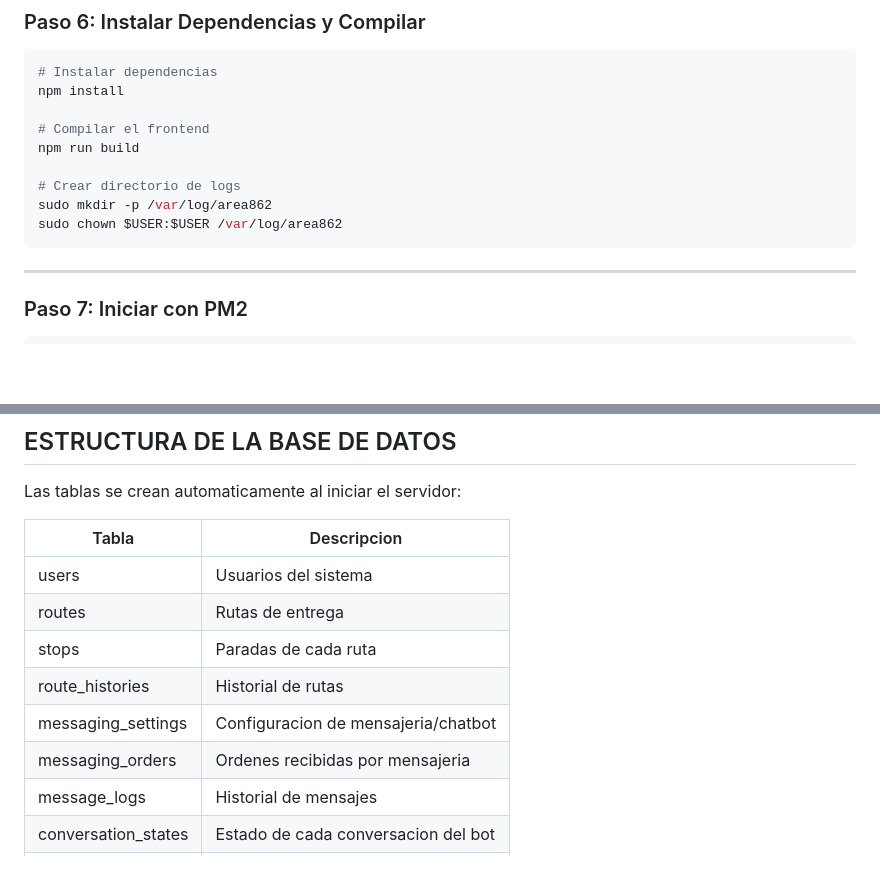
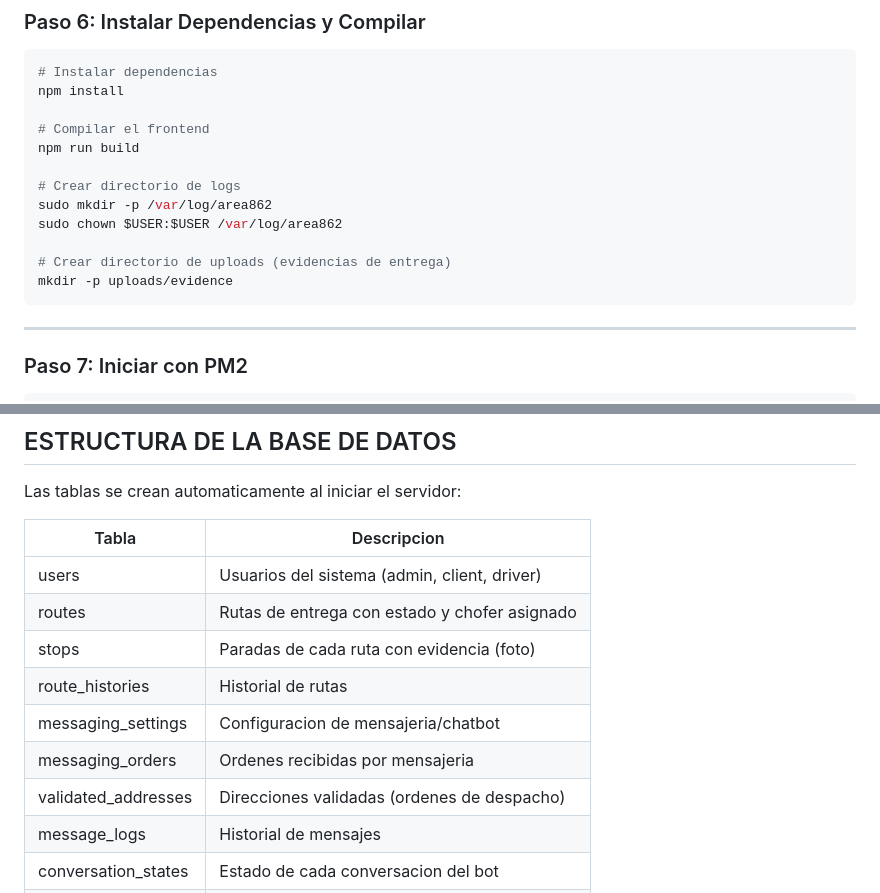
Before and after one commit to e38377066-max/HormiRuta, a Markdown page: INSTALL.md, 2 parts joined by grey strips. Drawn GitHub-style; blank space fills up the shorter version.

````diff
--- a/INSTALL.md
+++ b/INSTALL.md
@@ -141,6 +141,9 @@ npm run build
 # Crear directorio de logs
 sudo mkdir -p /var/log/area862
 sudo chown $USER:$USER /var/log/area862
+
+# Crear directorio de uploads (evidencias de entrega)
+mkdir -p uploads/evidence
 ```
 
 ---
@@ -527,12 +530,13 @@ Las tablas se crean automaticamente al iniciar el servidor:
 
 | Tabla | Descripcion |
 |---|---|
-| users | Usuarios del sistema |
-| routes | Rutas de entrega |
-| stops | Paradas de cada ruta |
+| users | Usuarios del sistema (admin, client, driver) |
+| routes | Rutas de entrega con estado y chofer asignado |
+| stops | Paradas de cada ruta con evidencia (foto) |
 | route_histories | Historial de rutas |
 | messaging_settings | Configuracion de mensajeria/chatbot |
 | messaging_orders | Ordenes recibidas por mensajeria |
+| validated_addresses | Direcciones validadas (ordenes de despacho) |
 | message_logs | Historial de mensajes |
 | conversation_states | Estado de cada conversacion del bot |
 | coverage_zones | Zonas de cobertura (ZIP codes) |
````
Also changed, not shown: README.md (added, +309 -0 lines).
